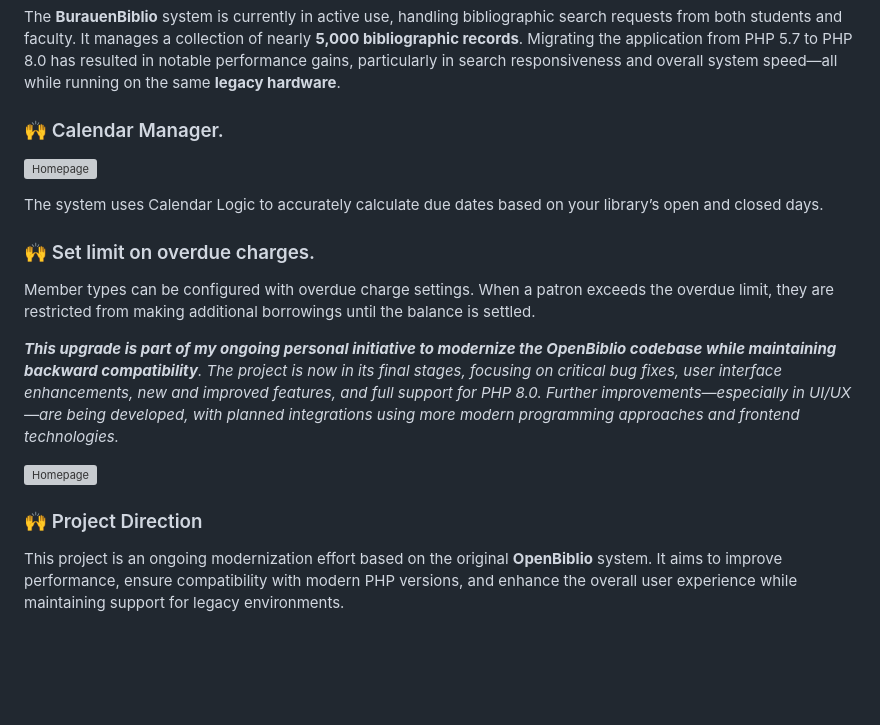
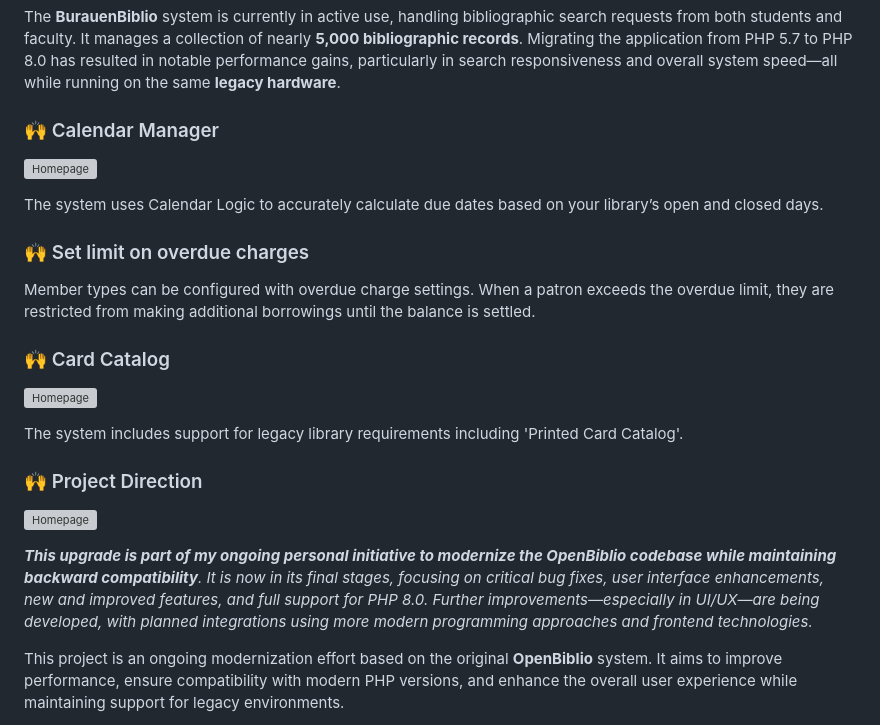
Before and after one commit to dtr-kalfer/burauenbiblio, a Markdown page: README.md, the part around the change. Drawn GitHub-style; blank space fills up the shorter version; grey boxes are pictures that could not be loaded.

Commit message:
docs: made some more chanes on the README.md

```diff
--- a/README.md
+++ b/README.md
@@ -29,21 +29,27 @@ The member records are entirely fictitious and do not represent real individuals
 
 The **BurauenBiblio** system is currently in active use, handling bibliographic search requests from both students and faculty. It manages a collection of nearly **5,000 bibliographic records**. Migrating the application from PHP 5.7 to PHP 8.0 has resulted in notable performance gains, particularly in search responsiveness and overall system speed—all while running on the same **legacy hardware**.
 
-### 🙌 Calendar Manager.
+### 🙌 Calendar Manager
 
 ![Homepage](./readme_assets/sample_calendar_image.webp "BurauenBiblio Homepage")
 
 The system uses Calendar Logic to accurately calculate due dates based on your library’s open and closed days.
 
-### 🙌 Set limit on overdue charges.
+### 🙌 Set limit on overdue charges
 
 Member types can be configured with overdue charge settings. When a patron exceeds the overdue limit, they are restricted from making additional borrowings until the balance is settled.
 
-***This upgrade is part of my ongoing personal initiative to modernize the OpenBiblio codebase while maintaining backward compatibility**. The project is now in its final stages, focusing on critical bug fixes, user interface enhancements, new and improved features, and full support for PHP 8.0. Further improvements—especially in UI/UX—are being developed, with planned integrations using more modern programming approaches and frontend technologies.*
+### 🙌 Card Catalog
+
+![Homepage](./images/card_catalog_demo_sample.webp "BurauenBiblio Homepage")
+
+The system includes support for legacy library requirements including 'Printed Card Catalog'.
+
+### 🙌 Project Direction
 
 ![Homepage](./readme_assets/actual_use_case.webp "BurauenBiblio Homepage")
 
-### 🙌 Project Direction
+***This upgrade is part of my ongoing personal initiative to modernize the OpenBiblio codebase while maintaining backward compatibility**. It is now in its final stages, focusing on critical bug fixes, user interface enhancements, new and improved features, and full support for PHP 8.0. Further improvements—especially in UI/UX—are being developed, with planned integrations using more modern programming approaches and frontend technologies.*
 
 This project is an ongoing modernization effort based on the original **OpenBiblio** system. It aims to improve performance, ensure compatibility with modern PHP versions, and enhance the overall user experience while maintaining support for legacy environments.
 
```
